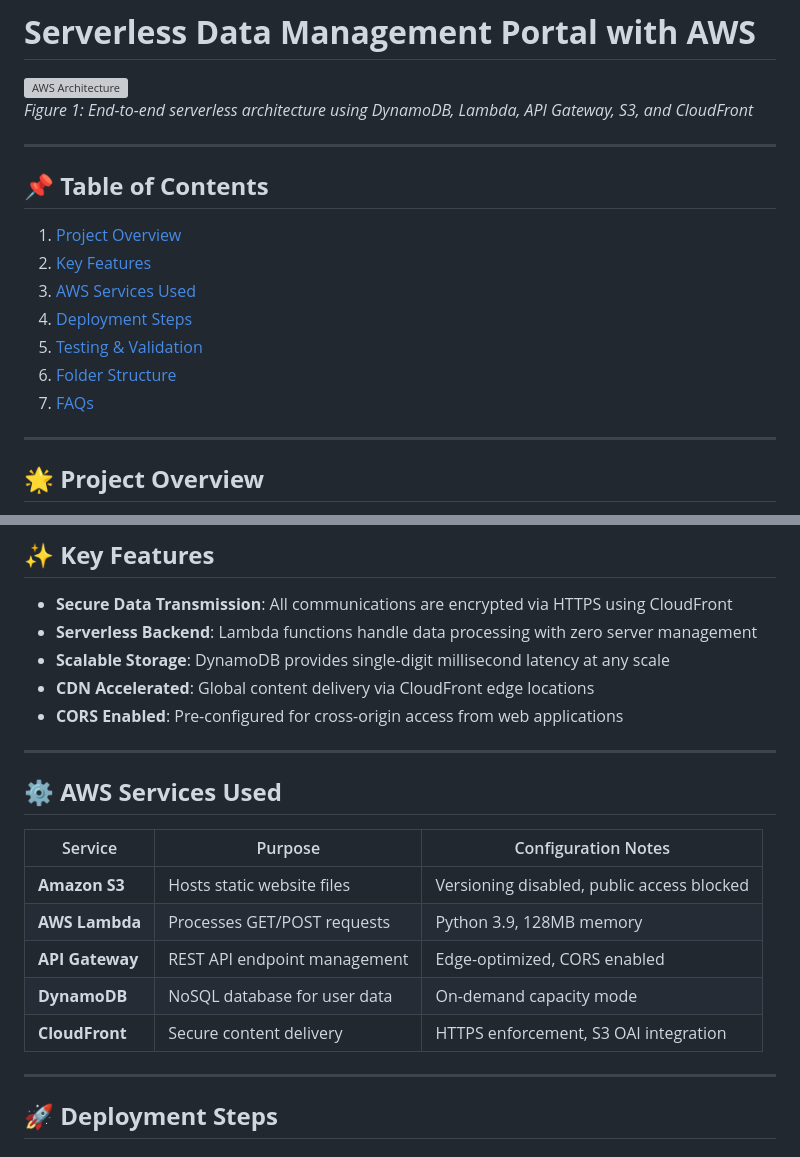
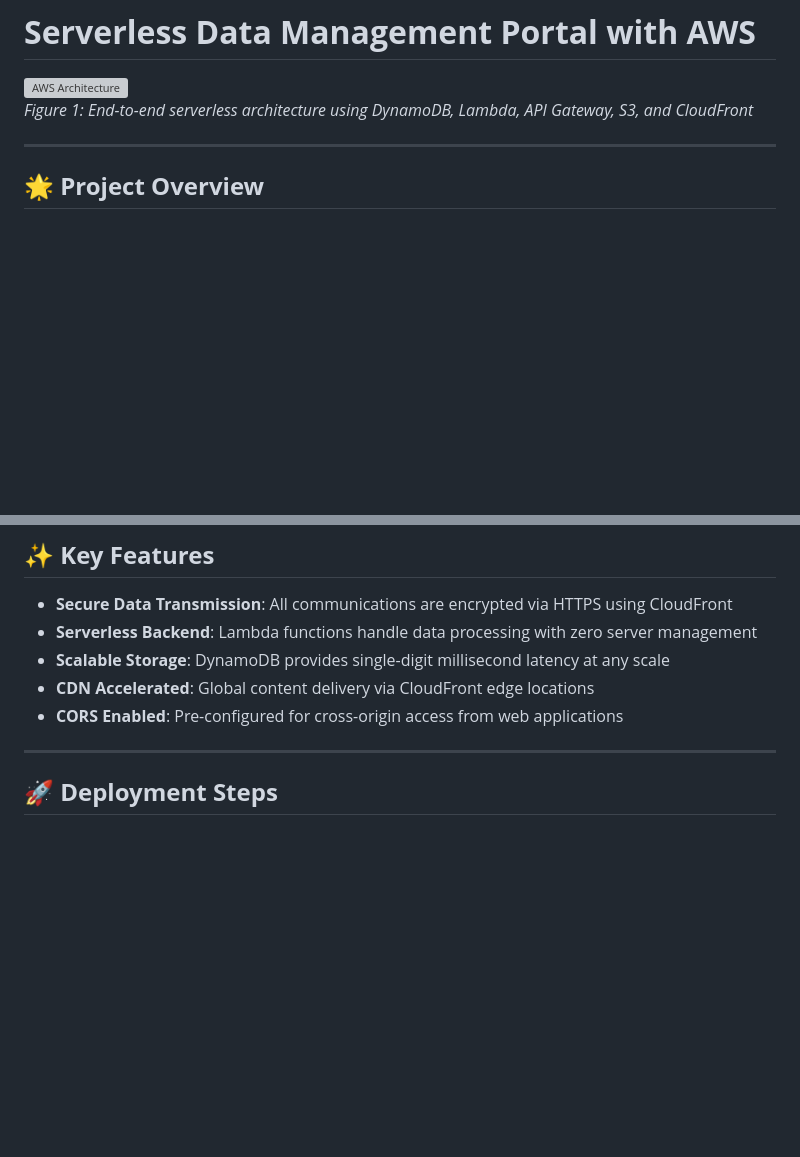
Before and after one commit to pyaesoekyaw/Serverless_web_page, a Markdown page: README.md, 2 parts joined by grey strips. Rendered like a GitHub page; blank space fills up the shorter version; grey boxes are pictures that could not be loaded.

```diff
--- a/README.md
+++ b/README.md
@@ -8,16 +8,6 @@ Here’s a professional **GitHub README.md** in the exact style of your referenc
 
 ---
 
-## 📌 **Table of Contents**
-1. [Project Overview](#-project-overview)
-2. [Key Features](#-key-features)
-3. [AWS Services Used](#-aws-services-used)
-4. [Deployment Steps](#-deployment-steps)
-5. [Testing & Validation](#-testing--validation)
-6. [Folder Structure](#-folder-structure)
-7. [FAQs](#-faqs)
-
----
 
 ## 🌟 **Project Overview**
 This project implements a **fully serverless data management system** that allows users to securely submit and retrieve data through a web interface. Designed for scalability and cost-efficiency, it leverages AWS serverless technologies to eliminate infrastructure management overhead while ensuring high availability and automatic scaling under variable workloads.
@@ -30,17 +20,6 @@ This project implements a **fully serverless data management system** that allow
 - **Scalable Storage**: DynamoDB provides single-digit millisecond latency at any scale
 - **CDN Accelerated**: Global content delivery via CloudFront edge locations
 - **CORS Enabled**: Pre-configured for cross-origin access from web applications
-
----
-
-## ⚙️ **AWS Services Used**
-| Service | Purpose | Configuration Notes |
-|---------|---------|---------------------|
-| **Amazon S3** | Hosts static website files | Versioning disabled, public access blocked |
-| **AWS Lambda** | Processes GET/POST requests | Python 3.9, 128MB memory |
-| **API Gateway** | REST API endpoint management | Edge-optimized, CORS enabled |
-| **DynamoDB** | NoSQL database for user data | On-demand capacity mode |
-| **CloudFront** | Secure content delivery | HTTPS enforcement, S3 OAI integration |
 
 ---
 
```
Also changed, not shown: other parts of README.md (+26 -16 lines).
